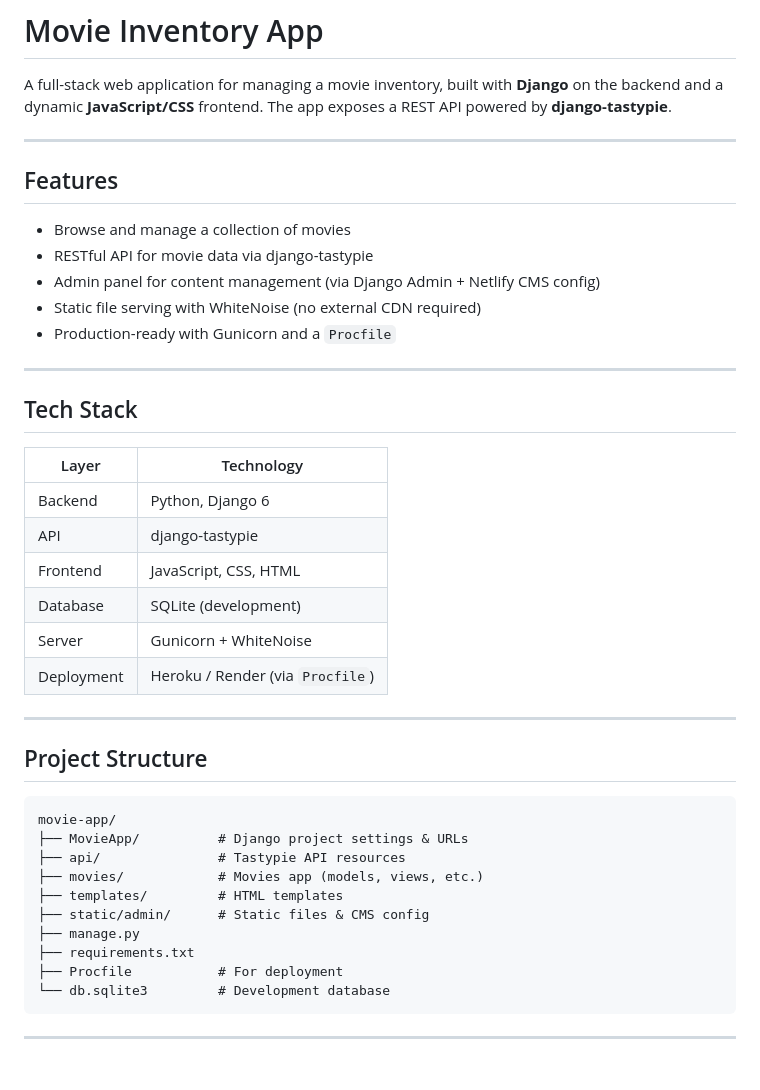
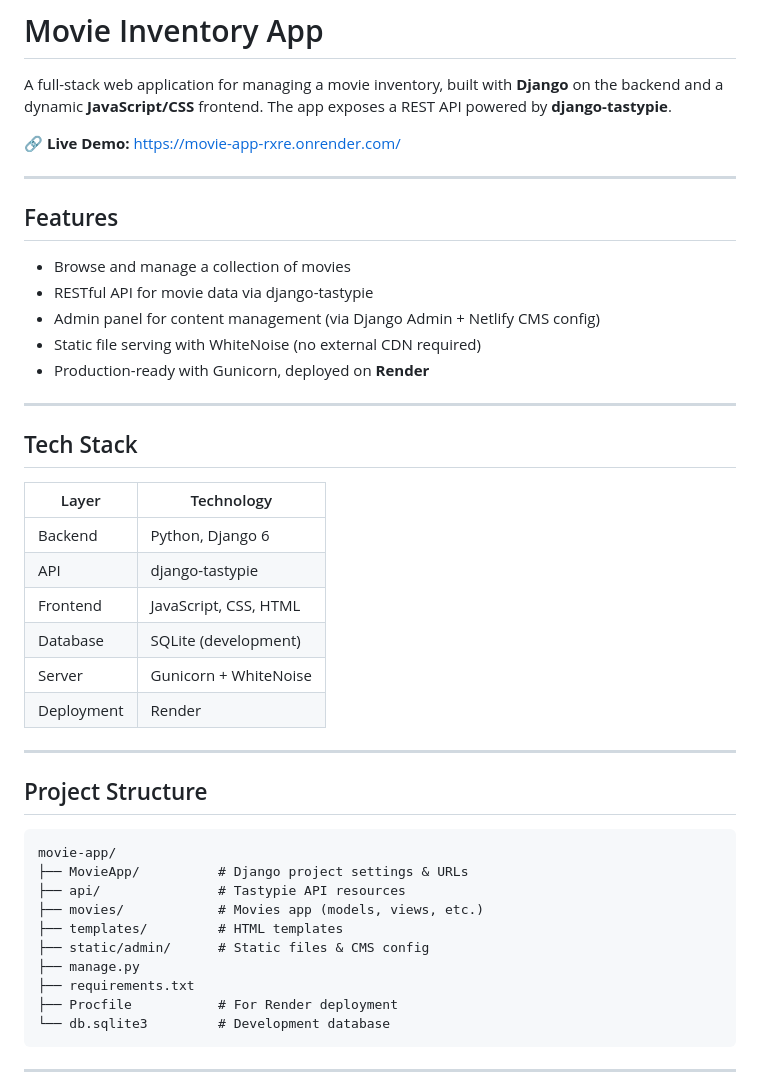
Before and after one commit to alinoor4/movie-app, a Markdown page: README.md, the part around one of its changes. Drawn GitHub-style.

````diff
--- a/README.md
+++ b/README.md
@@ -1,6 +1,8 @@
 # Movie Inventory App
 
 A full-stack web application for managing a movie inventory, built with **Django** on the backend and a dynamic **JavaScript/CSS** frontend. The app exposes a REST API powered by **django-tastypie**.
+
+🔗 **Live Demo:** [https://movie-app-rxre.onrender.com/](https://movie-app-rxre.onrender.com/)
 
 ---
 
@@ -10,7 +12,7 @@ A full-stack web application for managing a movie inventory, built with **Django
 - RESTful API for movie data via django-tastypie
 - Admin panel for content management (via Django Admin + Netlify CMS config)
 - Static file serving with WhiteNoise (no external CDN required)
-- Production-ready with Gunicorn and a `Procfile`
+- Production-ready with Gunicorn, deployed on **Render**
 
 ---
 
@@ -23,7 +25,7 @@ A full-stack web application for managing a movie inventory, built with **Django
 | Frontend   | JavaScript, CSS, HTML             |
 | Database   | SQLite (development)              |
 | Server     | Gunicorn + WhiteNoise             |
-| Deployment | Heroku / Render (via `Procfile`)  |
+| Deployment | Render                            |
 
 ---
 
@@ -38,7 +40,7 @@ movie-app/
 ├── static/admin/      # Static files & CMS config
 ├── manage.py
 ├── requirements.txt
-├── Procfile           # For deployment
+├── Procfile           # For Render deployment
 └── db.sqlite3         # Development database
 ```
 
````
Also changed, not shown: other parts of README.md (+16 -7 lines).
